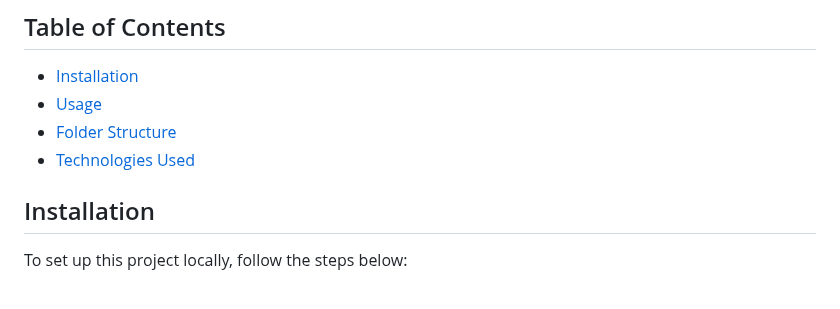
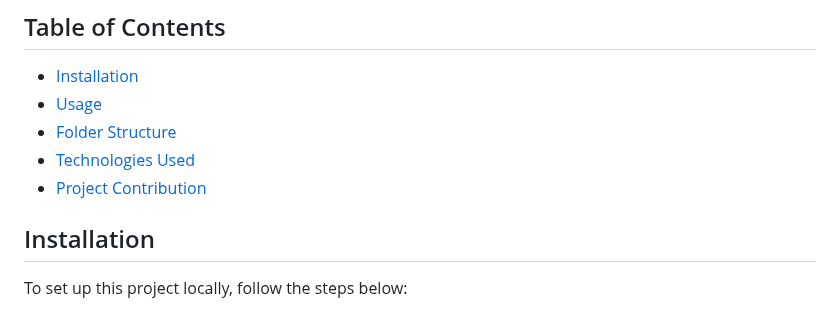
Before and after one commit to mehedi807/Pet_Adoption_web, a Markdown page: README.md, the part around the change. Drawn GitHub-style.

```diff
--- a/README.md
+++ b/README.md
@@ -17,6 +17,7 @@ The **Pet Adoption Website** is an online platform that allows users to adopt pe
 - [Usage](#usage)
 - [Folder Structure](#folder-structure)
 - [Technologies Used](#technologies-used)
+- [Project Contribution](#project-contribution)
 
 ## Installation
 
```
